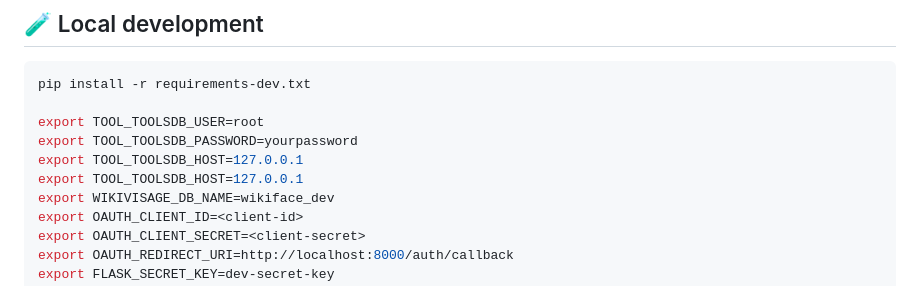
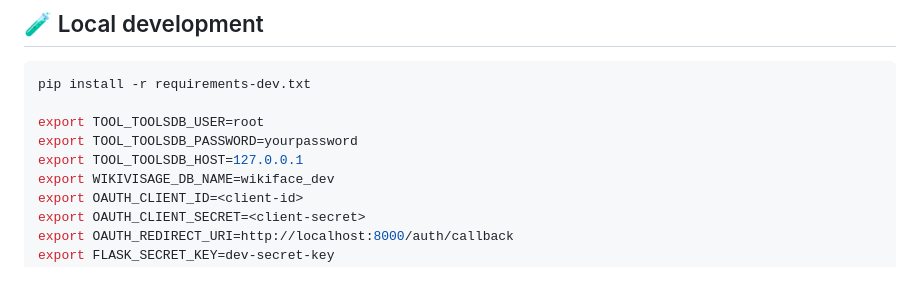
Before and after one commit to DiFronzo/WikiVisage, a Markdown page: README.md, the part around the change. GitHub-like rendering.

Commit message:
Potential fix for pull request finding
Co-authored-by: Copilot Autofix powered by AI <175728472+Copilot@users.noreply.github.com>

```diff
--- a/README.md
+++ b/README.md
@@ -165,7 +165,6 @@ pip install -r requirements-dev.txt
 export TOOL_TOOLSDB_USER=root
 export TOOL_TOOLSDB_PASSWORD=yourpassword
 export TOOL_TOOLSDB_HOST=127.0.0.1
-export TOOL_TOOLSDB_HOST=127.0.0.1
 export WIKIVISAGE_DB_NAME=wikiface_dev
 export OAUTH_CLIENT_ID=<client-id>
 export OAUTH_CLIENT_SECRET=<client-secret>
```
